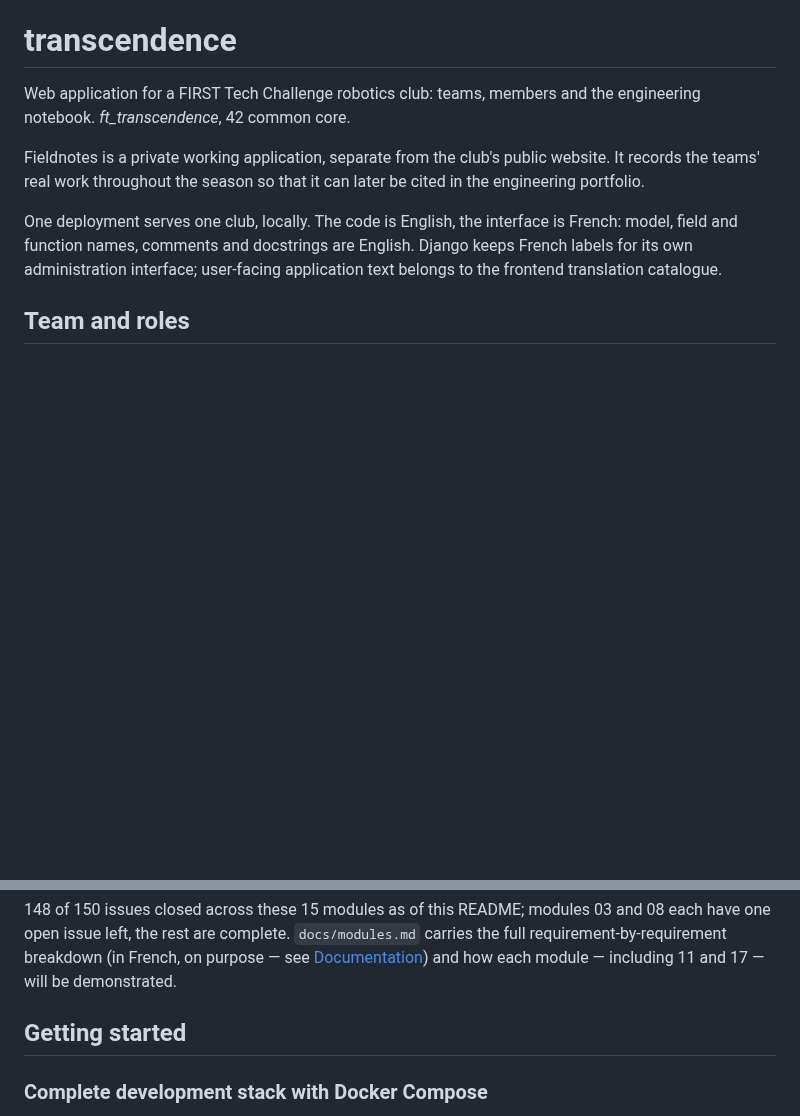
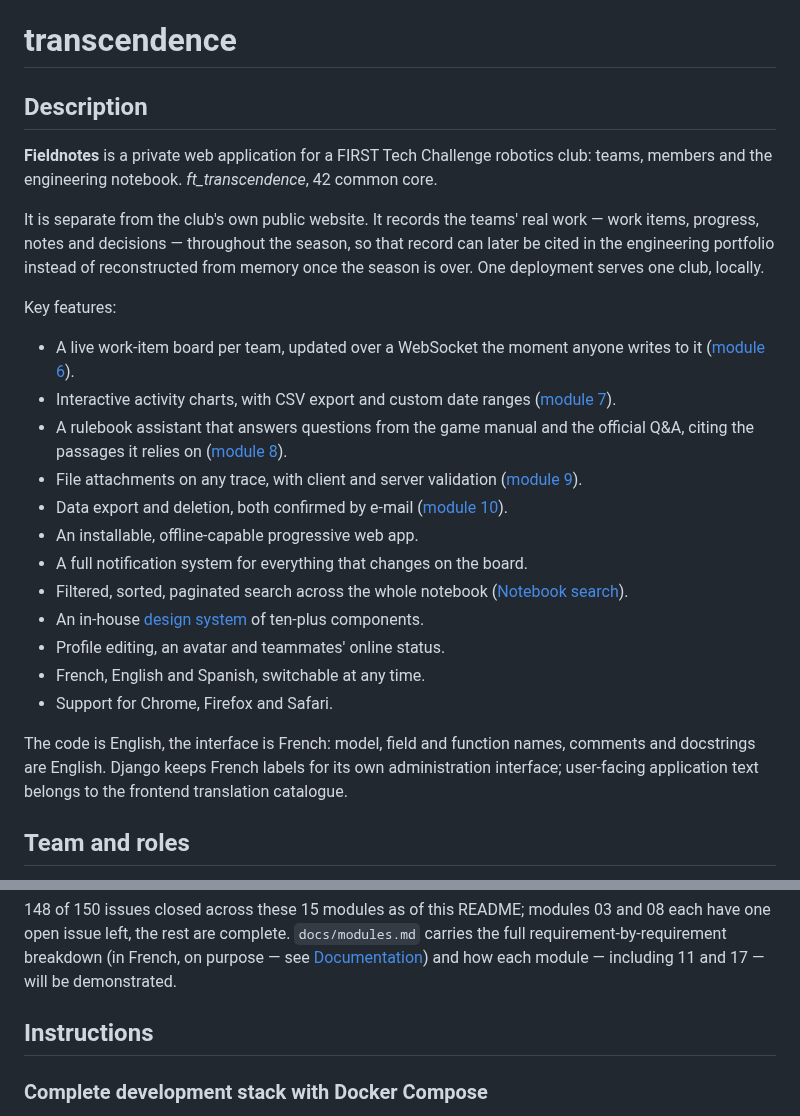
Before and after one commit to JeromeBarthelemy/transcendence, a Markdown page: README.md, 2 parts joined by grey strips. GitHub-like rendering; blank space fills up the shorter version.

Commit message:
docs: title the README's sections as the subject names them
Addresses Enelsep's review of #6: the subject requires three sections
by exact name ("Description", "Instructions", "Resources"), and folds
the AI-usage description into Resources rather than keeping it separate.

- Wraps the untitled opening paragraphs into a "Description" section,
  and adds the key-features list the subject also asks for there.
- Renames "Getting started" to "Instructions" — same content, the
  subject's own name for it.
- Merges "AI usage" into "Resources", as "Classic references" and
  "AI usage" subsections — the subject asks Resources to carry both,
  not two separate top-level sections. Also refreshes the commit counts
  in that table, stale since before #295/#296/#300/#303/#306.

Co-Authored-By: Claude Sonnet 5 <noreply@anthropic.com>

```diff
--- a/README.md
+++ b/README.md
@@ -3,17 +3,44 @@ qbourine, qrios, epesnel.*
 
 # transcendence
 
-Web application for a FIRST Tech Challenge robotics club: teams, members
-and the engineering notebook. *ft_transcendence*, 42 common core.
-
-Fieldnotes is a private working application, separate from the club's public
-website. It records the teams' real work throughout the season so that it can
-later be cited in the engineering portfolio.
-
-One deployment serves one club, locally. The code is English, the interface
-is French: model, field and function names, comments and docstrings are
-English. Django keeps French labels for its own administration interface;
-user-facing application text belongs to the frontend translation catalogue.
+## Description
+
+**Fieldnotes** is a private web application for a FIRST Tech Challenge
+robotics club: teams, members and the engineering notebook.
+*ft_transcendence*, 42 common core.
+
+It is separate from the club's own public website. It records the teams'
+real work — work items, progress, notes and decisions — throughout the
+season, so that record can later be cited in the engineering portfolio
+instead of reconstructed from memory once the season is over. One
+deployment serves one club, locally.
+
+Key features:
+
+- A live work-item board per team, updated over a WebSocket the moment
+  anyone writes to it ([module 6](#modules-and-points)).
+- Interactive activity charts, with CSV export and custom date ranges
+  ([module 7](#modules-and-points)).
+- A rulebook assistant that answers questions from the game manual and the
+  official Q&A, citing the passages it relies on
+  ([module 8](#rulebook-questions)).
+- File attachments on any trace, with client and server validation
+  ([module 9](#attachments)).
+- Data export and deletion, both confirmed by e-mail
+  ([module 10](#data-export-and-deletion)).
+- An installable, offline-capable progressive web app.
+- A full notification system for everything that changes on the board.
+- Filtered, sorted, paginated search across the whole notebook
+  ([Notebook search](#notebook-search)).
+- An in-house [design system](#design-system) of ten-plus components.
+- Profile editing, an avatar and teammates' online status.
+- French, English and Spanish, switchable at any time.
+- Support for Chrome, Firefox and Safari.
+
+The code is English, the interface is French: model, field and function
+names, comments and docstrings are English. Django keeps French labels for
+its own administration interface; user-facing application text belongs to
+the frontend translation catalogue.
 
 ## Team and roles
 
@@ -356,7 +383,7 @@ for what each role actually did.
 French, on purpose — see [Documentation](#documentation)) and how each
 module — including 11 and 17 — will be demonstrated.
 
-## Getting started
+## Instructions
 
 ### Complete development stack with Docker Compose
 
```
Also changed, not shown: other parts of README.md (+34 -34 lines).
